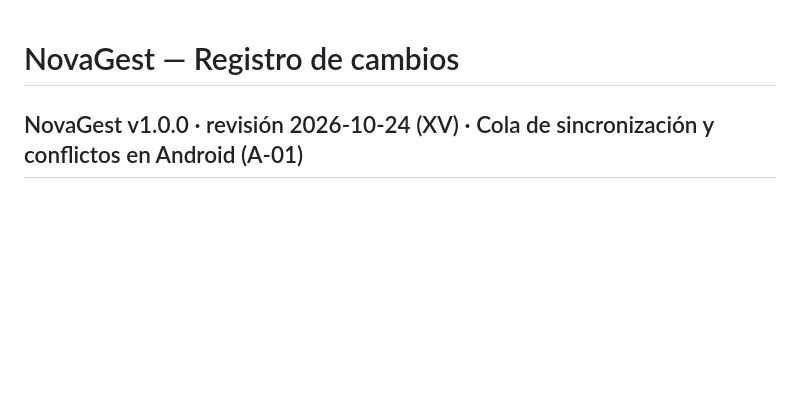
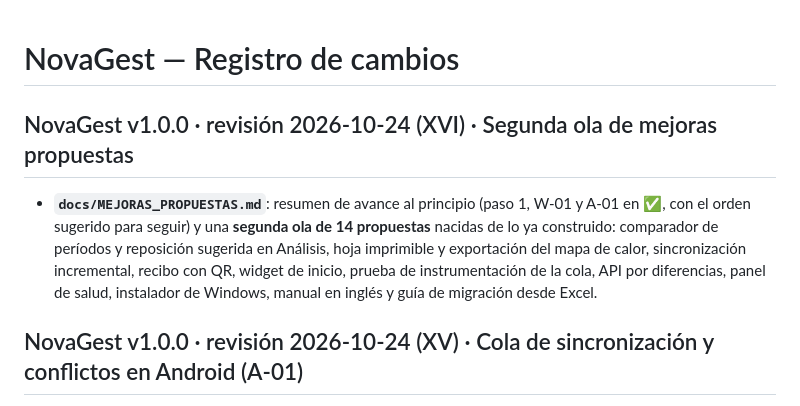
Before and after one commit to yhquintero/inventario, a Markdown page: CHANGELOG.md, the part around the change. GitHub-like rendering; blank space fills up the shorter version.

```diff
--- a/CHANGELOG.md
+++ b/CHANGELOG.md
@@ -1,4 +1,8 @@
 # NovaGest — Registro de cambios
+
+## NovaGest v1.0.0 · revisión 2026-10-24 (XVI) · Segunda ola de mejoras propuestas
+
+- **`docs/MEJORAS_PROPUESTAS.md`**: resumen de avance al principio (paso 1, W-01 y A-01 en ✅, con el orden sugerido para seguir) y una **segunda ola de 14 propuestas** nacidas de lo ya construido: comparador de períodos y reposición sugerida en Análisis, hoja imprimible y exportación del mapa de calor, sincronización incremental, recibo con QR, widget de inicio, prueba de instrumentación de la cola, API por diferencias, panel de salud, instalador de Windows, manual en inglés y guía de migración desde Excel.
 
 ## NovaGest v1.0.0 · revisión 2026-10-24 (XV) · Cola de sincronización y conflictos en Android (A-01)
 
```
Also changed, not shown: docs/MEJORAS_PROPUESTAS.md (+25 -0 lines).
